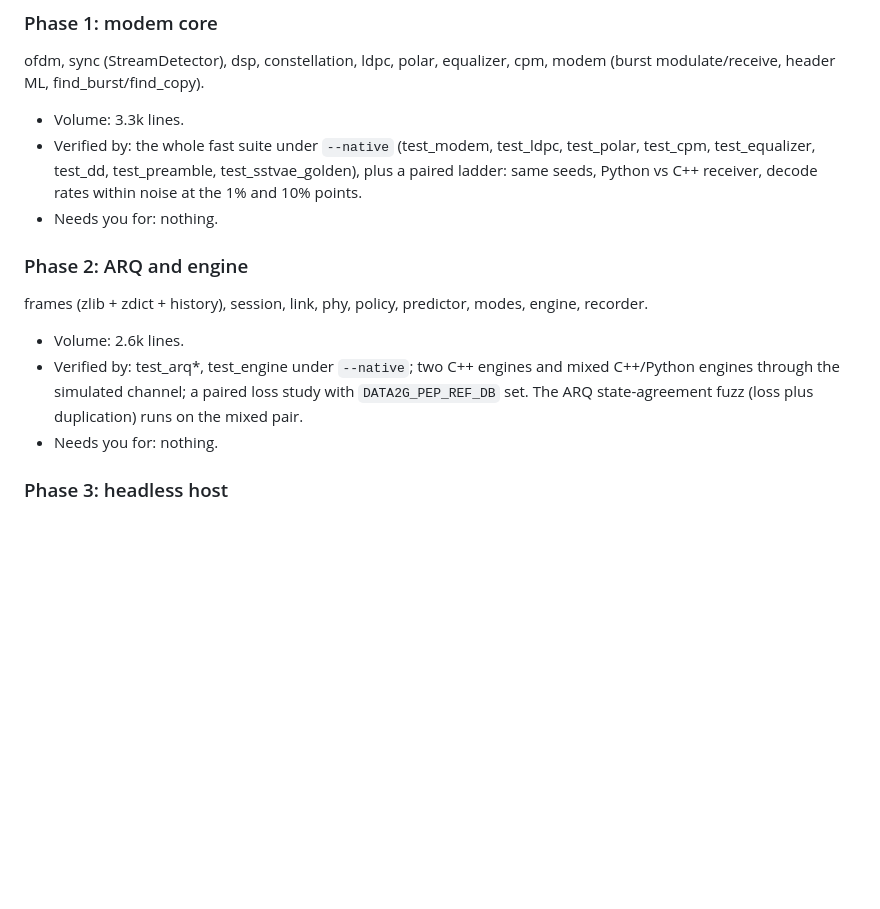
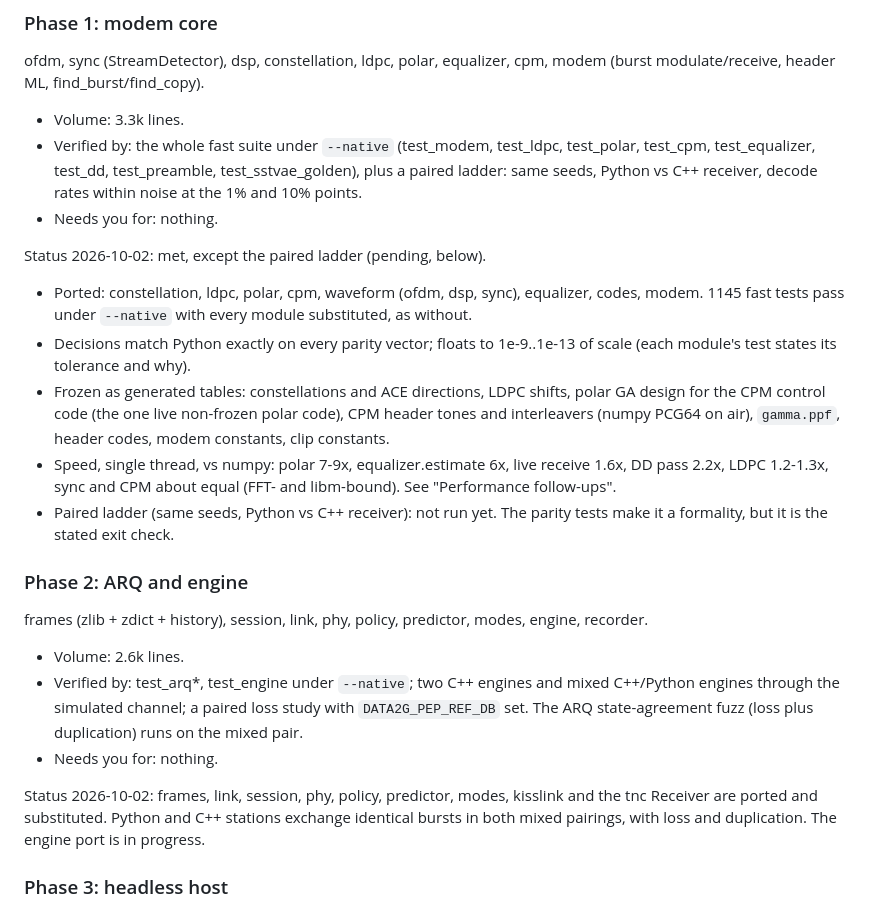
Before and after one commit to arodland/Data2G, a Markdown page: docs/native-port-plan.md, the part around one of its changes. GitHub-like rendering; blank space fills up the shorter version.

```diff
--- a/docs/native-port-plan.md
+++ b/docs/native-port-plan.md
@@ -181,6 +181,22 @@ modem (burst modulate/receive, header ML, find_burst/find_copy).
   receiver, decode rates within noise at the 1% and 10% points.
 - Needs you for: nothing.
 
+Status 2026-10-02: met, except the paired ladder (pending, below).
+- Ported: constellation, ldpc, polar, cpm, waveform (ofdm, dsp, sync),
+  equalizer, codes, modem. 1145 fast tests pass under `--native` with
+  every module substituted, as without.
+- Decisions match Python exactly on every parity vector; floats to
+  1e-9..1e-13 of scale (each module's test states its tolerance and why).
+- Frozen as generated tables: constellations and ACE directions, LDPC
+  shifts, polar GA design for the CPM control code (the one live non-frozen
+  polar code), CPM header tones and interleavers (numpy PCG64 on air),
+  `gamma.ppf`, header codes, modem constants, clip constants.
+- Speed, single thread, vs numpy: polar 7-9x, equalizer.estimate 6x,
+  live receive 1.6x, DD pass 2.2x, LDPC 1.2-1.3x, sync and CPM about
+  equal (FFT- and libm-bound). See "Performance follow-ups".
+- Paired ladder (same seeds, Python vs C++ receiver): not run yet. The
+  parity tests make it a formality, but it is the stated exit check.
+
 ### Phase 2: ARQ and engine
 
 frames (zlib + zdict + history), session, link, phy, policy, predictor,
@@ -191,6 +207,11 @@ modes, engine, recorder.
   with `DATA2G_PEP_REF_DB` set. The ARQ state-agreement fuzz (loss plus
   duplication) runs on the mixed pair.
 - Needs you for: nothing.
+
+Status 2026-10-02: frames, link, session, phy, policy, predictor, modes,
+kisslink and the tnc Receiver are ported and substituted. Python and C++
+stations exchange identical bursts in both mixed pairings, with loss and
+duplication. The engine port is in progress.
 
 ### Phase 3: headless host
 
```
Also changed, not shown: other parts of docs/native-port-plan.md (+42 -0 lines).
